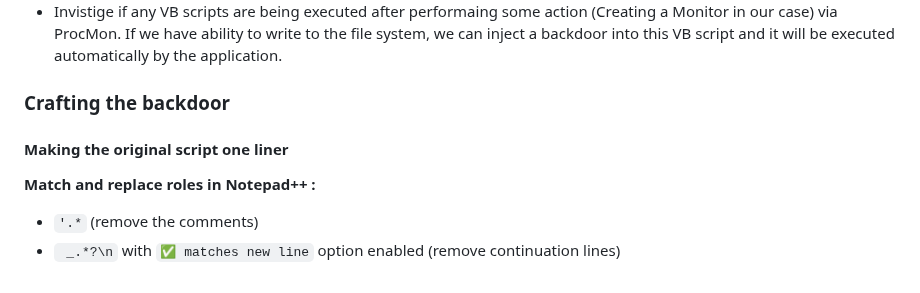
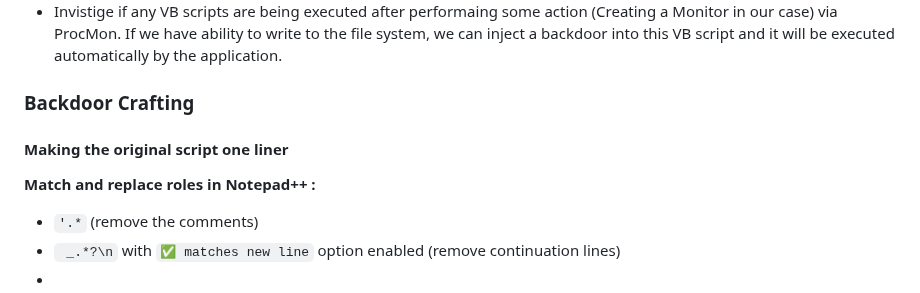
Before and after one commit to solimanalmansor/OSWE-Prep, a Markdown page: OSWE-Labs/ManageEngine/README.md, the part around the change. Rendered like a GitHub page.

```diff
--- a/OSWE-Labs/ManageEngine/README.md
+++ b/OSWE-Labs/ManageEngine/README.md
@@ -16,8 +16,9 @@ Java web applications use a deployment descriptor file named **`web.xml`** to de
 - The attacker tests a SQL injection vulnerability to confirm DBA privileges by using a payload that checks if `current_setting('is_superuser')` returns `"on"`. If true, it triggers a 10-second delay via `pg_sleep(10)`, confirming administrative access. `/servlet/AMUserResourcesSyncServlet?ForMasRange=1&userId=1;SELECT+case+when+(SELECT+current_setting($$is_superuser$$))=$$on$$+then+pg_sleep(10)+end;--+`
 - Use SQLI to write to the file system `/servlet/AMUserResourcesSyncServlet?ForMasRange=1&userId=1;COPY+(SELECT+$$offsec$$)+to+$$c:\\offsec.txt$$;--+`
 - Invistige if any VB scripts are being executed after performaing some action (Creating a Monitor in our case) via ProcMon. If we have ability to write to the file system, we can inject a backdoor into this VB script and it will be executed automatically by the application.
-### Crafting the backdoor
+### Backdoor Crafting
 #### Making the original script one liner
 **Match and replace roles in Notepad++ :**
 - `'.*` (remove the comments)
 - ` _.*?\n` with `✅ matches new line` option enabled (remove continuation lines)
+-
```
